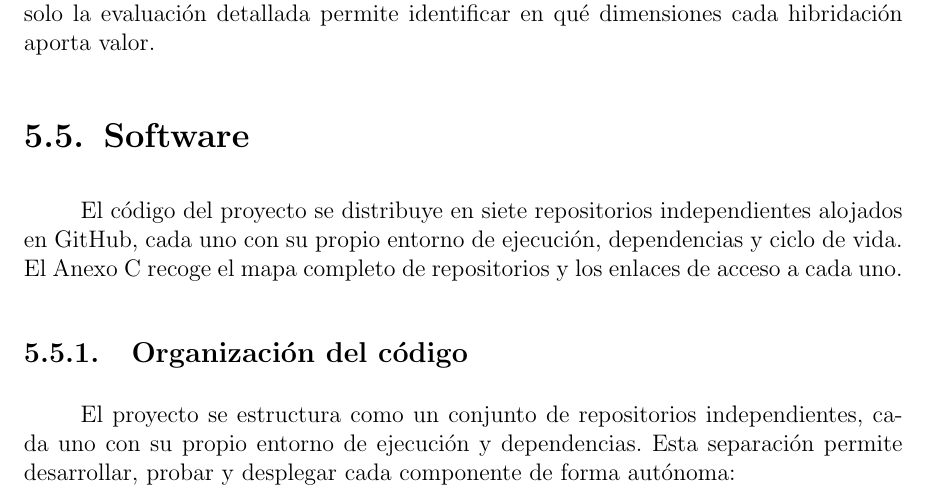
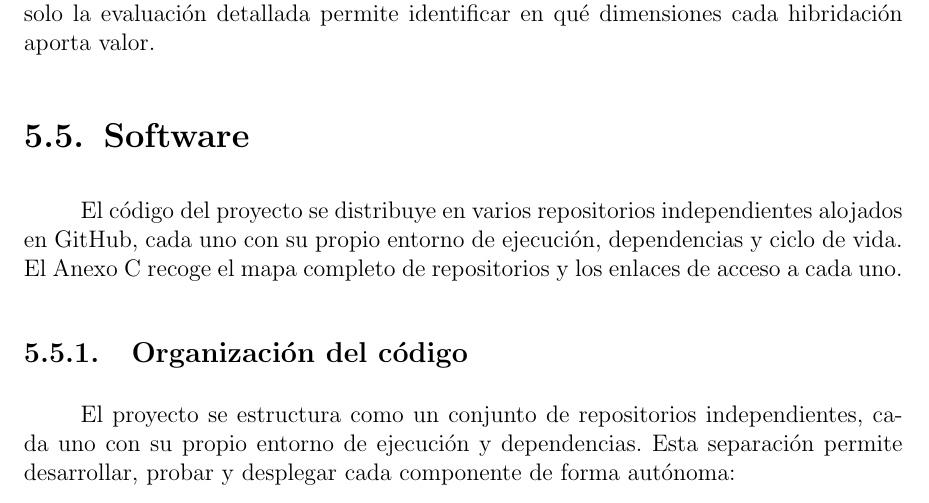
Before and after one commit to Lagaress/tfg-memory, a LaTeX document (main.tex, which reads sections/development/software.tex): part of page 55 of 127, cut so that both start at the same text. Compiled offline with pdfLaTeX.

Commit message:
Drop the explicit repo count from the Software opener
The previous wording committed to "siete" repositories while the
annex enumerates ten and the local list of components in the same
section enumerates seven functional blocks; either number conflicted
with one of the two sources. Replace the count with "varios" and let
the annex carry the ground truth.

Co-Authored-By: Claude Opus 4.7 (1M context) <noreply@anthropic.com>

```diff
--- a/sections/development/software.tex
+++ b/sections/development/software.tex
@@ -1,4 +1,4 @@
-El código del proyecto se distribuye en siete repositorios independientes alojados en GitHub, cada uno con su propio entorno de ejecución, dependencias y ciclo de vida. El Anexo~\ref{cap:repositorios} recoge el mapa completo de repositorios y los enlaces de acceso a cada uno.
+El código del proyecto se distribuye en varios repositorios independientes alojados en GitHub, cada uno con su propio entorno de ejecución, dependencias y ciclo de vida. El Anexo~\ref{cap:repositorios} recoge el mapa completo de repositorios y los enlaces de acceso a cada uno.
 
 \subsection{Organización del código}
 
```
